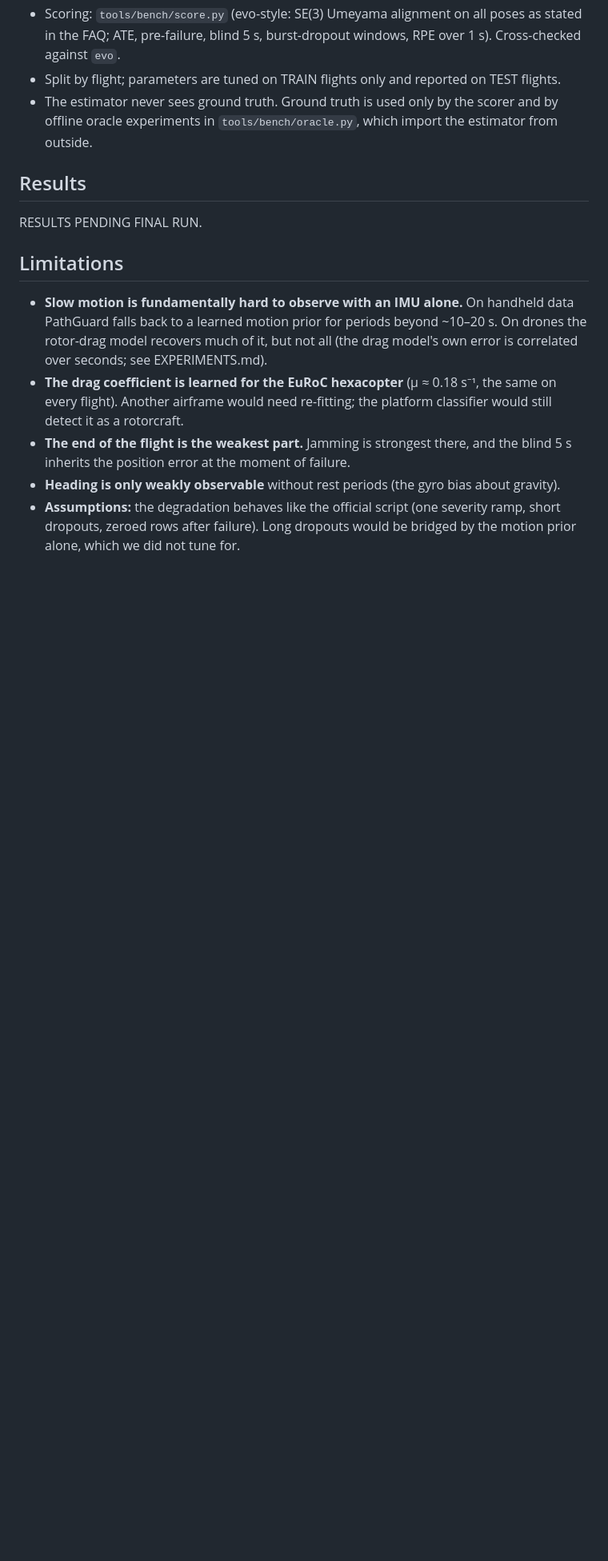
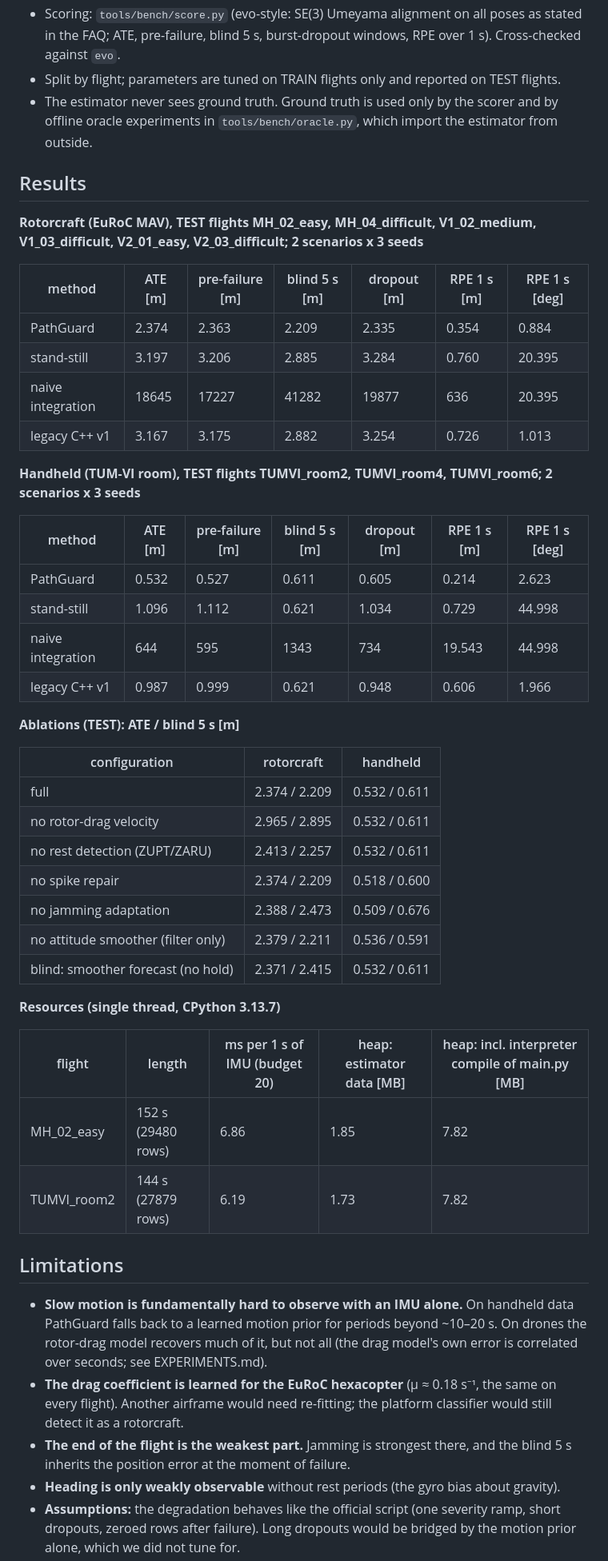
Before and after one commit to ashdev-7/xr, a Markdown page: README.md, the part around the change. Shown at 80% size. Drawn GitHub-style; blank space fills up the shorter version.

Commit message:
Final report run: README results tables, figures, EXPERIMENTS final entry
Co-Authored-By: Claude Opus 5.5 <noreply@anthropic.com>
Claude-Session: https://claude.ai/code/session_01G7BNNg3ftRAbhvnoAQdgTi

```diff
--- a/README.md
+++ b/README.md
@@ -84,7 +84,42 @@ imu0/data.csv
 ## Results
 
 <!-- RESULTS:BEGIN -->
-RESULTS PENDING FINAL RUN.
+**Rotorcraft (EuRoC MAV), TEST flights MH_02_easy, MH_04_difficult, V1_02_medium, V1_03_difficult, V2_01_easy, V2_03_difficult; 2 scenarios x 3 seeds**
+
+| method | ATE [m] | pre-failure [m] | blind 5 s [m] | dropout [m] | RPE 1 s [m] | RPE 1 s [deg] |
+|---|---|---|---|---|---|---|
+| PathGuard | 2.374 | 2.363 | 2.209 | 2.335 | 0.354 | 0.884 |
+| stand-still | 3.197 | 3.206 | 2.885 | 3.284 | 0.760 | 20.395 |
+| naive integration | 18645 | 17227 | 41282 | 19877 | 636 | 20.395 |
+| legacy C++ v1 | 3.167 | 3.175 | 2.882 | 3.254 | 0.726 | 1.013 |
+
+**Handheld (TUM-VI room), TEST flights TUMVI_room2, TUMVI_room4, TUMVI_room6; 2 scenarios x 3 seeds**
+
+| method | ATE [m] | pre-failure [m] | blind 5 s [m] | dropout [m] | RPE 1 s [m] | RPE 1 s [deg] |
+|---|---|---|---|---|---|---|
+| PathGuard | 0.532 | 0.527 | 0.611 | 0.605 | 0.214 | 2.623 |
+| stand-still | 1.096 | 1.112 | 0.621 | 1.034 | 0.729 | 44.998 |
+| naive integration | 644 | 595 | 1343 | 734 | 19.543 | 44.998 |
+| legacy C++ v1 | 0.987 | 0.999 | 0.621 | 0.948 | 0.606 | 1.966 |
+
+**Ablations (TEST): ATE / blind 5 s [m]**
+
+| configuration | rotorcraft | handheld |
+|---|---|---|
+| full | 2.374 / 2.209 | 0.532 / 0.611 |
+| no rotor-drag velocity | 2.965 / 2.895 | 0.532 / 0.611 |
+| no rest detection (ZUPT/ZARU) | 2.413 / 2.257 | 0.532 / 0.611 |
+| no spike repair | 2.374 / 2.209 | 0.518 / 0.600 |
+| no jamming adaptation | 2.388 / 2.473 | 0.509 / 0.676 |
+| no attitude smoother (filter only) | 2.379 / 2.211 | 0.536 / 0.591 |
+| blind: smoother forecast (no hold) | 2.371 / 2.415 | 0.532 / 0.611 |
+
+**Resources (single thread, CPython 3.13.7)**
+
+| flight | length | ms per 1 s of IMU (budget 20) | heap: estimator data [MB] | heap: incl. interpreter compile of main.py [MB] |
+|---|---|---|---|---|
+| MH_02_easy | 152 s (29480 rows) | 6.86 | 1.85 | 7.82 |
+| TUMVI_room2 | 144 s (27879 rows) | 6.19 | 1.73 | 7.82 |
 <!-- RESULTS:END -->
 
 ## Limitations
```
Also changed, not shown: EXPERIMENTS.md (+11 -0 lines), figures/degradation.png, figures/error_over_time.png (added), figures/top_view.png.
